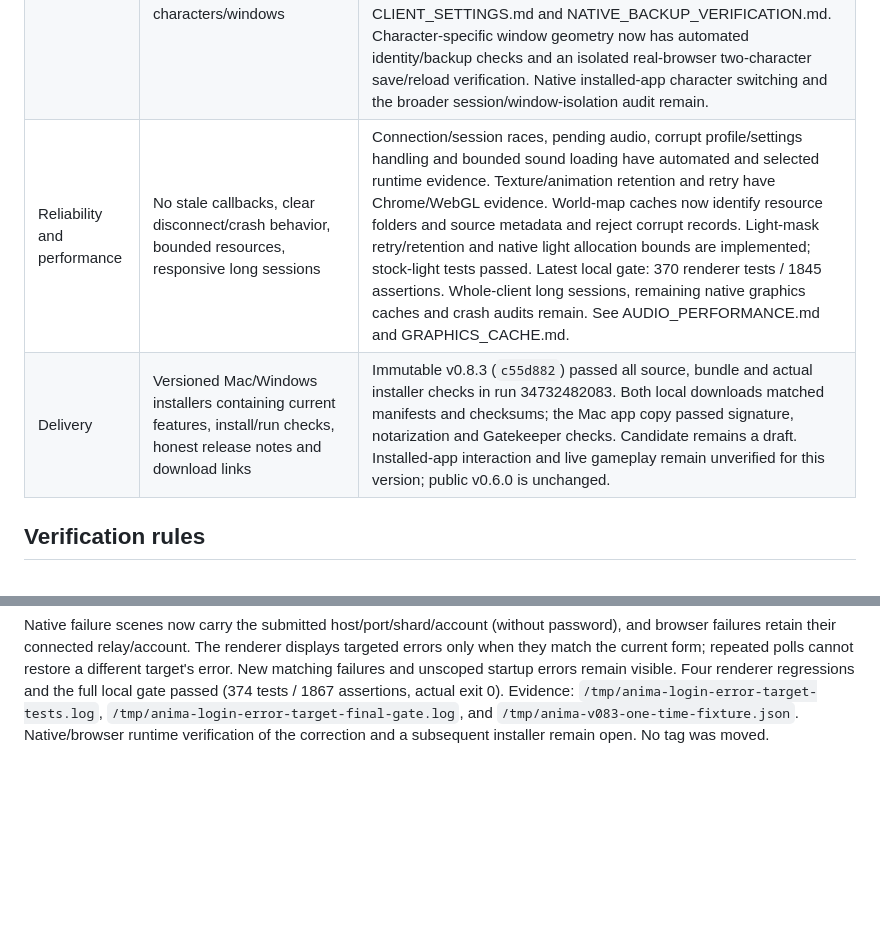
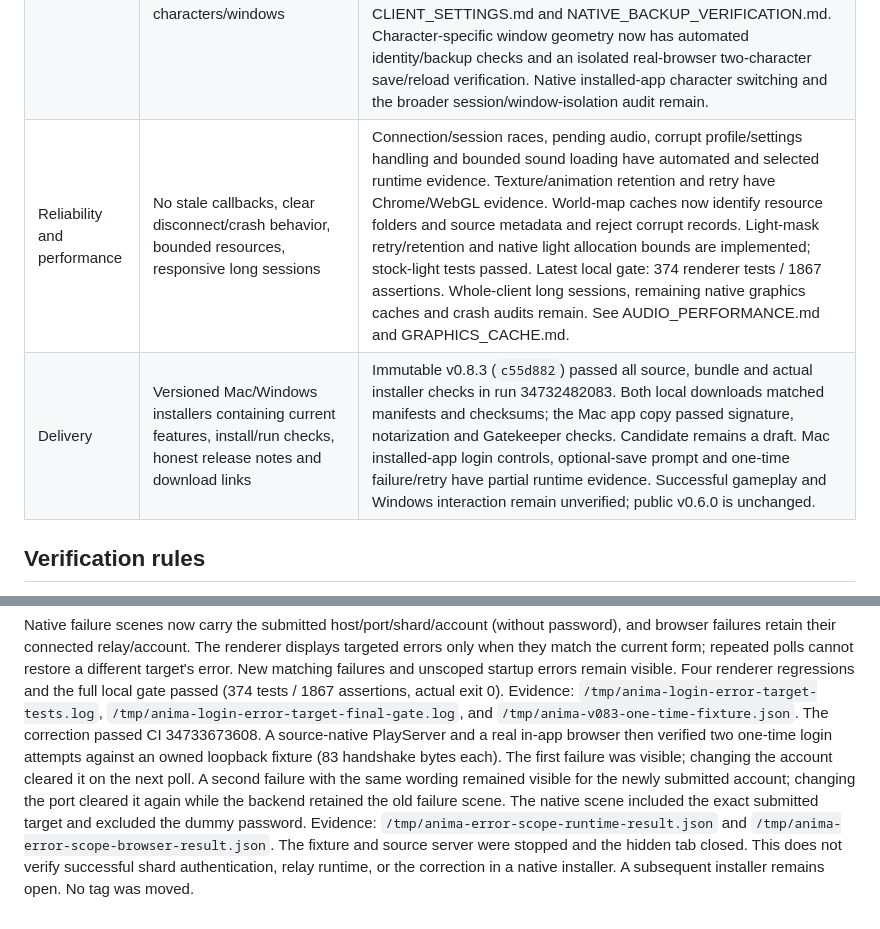
Before and after one commit to hulryung-uo/anima-client, a Markdown page: docs/CLIENT_READINESS.md, 2 parts joined by grey strips. Rendered like a GitHub page; blank space fills up the shorter version.

Commit message:
Verify login error target correction in source runtime

```diff
--- a/docs/CLIENT_READINESS.md
+++ b/docs/CLIENT_READINESS.md
@@ -14,8 +14,8 @@ suite or an exhausted historical gaps list does not establish product readiness.
 | Core gameplay | Live movement/pathing, combat/casting/targeting, inventory/trade/vendor, chat/party, character creation/deletion | Historical ServUO evidence in TESTING/DESIGN/CLASSICUO_GAPS; current-build end-to-end audit still required. |
 | Interface and accessibility | Usable default layout, keyboard/focus, resizing/scaling, readable feedback, no debug-only dead ends | Basic login now asks only for account name/password after server selection, with optional saving and folded management. Browser layout/save-dialog checks passed. Actual v0.8.1 Mac installer reached this login screen; further native interaction was interrupted. Renderer regressions cover native-select Enter, profile readiness and in-flight submission locks. Wider keyboard/accessibility and game-window audit remains. |
 | Settings and state | Reliable persistence, recovery from corrupt data, useful backup/restore, isolation across characters/windows | Desktop configuration recovery and Chrome preference recovery/reload passed. Renderer preferences validate data, preserve originals and migrate into one atomic record including geometry. Headless tests cover malformed geometry, restore/defaults and concurrent-window saves. A current macOS source build verified settings-file import/reload, actual export contents, previous-copy restore and separately named repeat downloads. Full app restart, Windows UI and actual game-window resizing remain; see CLIENT_SETTINGS.md and NATIVE_BACKUP_VERIFICATION.md. Character-specific window geometry now has automated identity/backup checks and an isolated real-browser two-character save/reload verification. Native installed-app character switching and the broader session/window-isolation audit remain. |
-| Reliability and performance | No stale callbacks, clear disconnect/crash behavior, bounded resources, responsive long sessions | Connection/session races, pending audio, corrupt profile/settings handling and bounded sound loading have automated and selected runtime evidence. Texture/animation retention and retry have Chrome/WebGL evidence. World-map caches now identify resource folders and source metadata and reject corrupt records. Light-mask retry/retention and native light allocation bounds are implemented; stock-light tests passed. Latest local gate: 370 renderer tests / 1845 assertions. Whole-client long sessions, remaining native graphics caches and crash audits remain. See AUDIO_PERFORMANCE.md and GRAPHICS_CACHE.md. |
-| Delivery | Versioned Mac/Windows installers containing current features, install/run checks, honest release notes and download links | Immutable v0.8.3 (`c55d882`) passed all source, bundle and actual installer checks in run 34732482083. Both local downloads matched manifests and checksums; the Mac app copy passed signature, notarization and Gatekeeper checks. Candidate remains a draft. Installed-app interaction and live gameplay remain unverified for this version; public v0.6.0 is unchanged. |
+| Reliability and performance | No stale callbacks, clear disconnect/crash behavior, bounded resources, responsive long sessions | Connection/session races, pending audio, corrupt profile/settings handling and bounded sound loading have automated and selected runtime evidence. Texture/animation retention and retry have Chrome/WebGL evidence. World-map caches now identify resource folders and source metadata and reject corrupt records. Light-mask retry/retention and native light allocation bounds are implemented; stock-light tests passed. Latest local gate: 374 renderer tests / 1867 assertions. Whole-client long sessions, remaining native graphics caches and crash audits remain. See AUDIO_PERFORMANCE.md and GRAPHICS_CACHE.md. |
+| Delivery | Versioned Mac/Windows installers containing current features, install/run checks, honest release notes and download links | Immutable v0.8.3 (`c55d882`) passed all source, bundle and actual installer checks in run 34732482083. Both local downloads matched manifests and checksums; the Mac app copy passed signature, notarization and Gatekeeper checks. Candidate remains a draft. Mac installed-app login controls, optional-save prompt and one-time failure/retry have partial runtime evidence. Successful gameplay and Windows interaction remain unverified; public v0.6.0 is unchanged. |
 
 ## Verification rules
 
@@ -540,5 +540,15 @@ and unscoped startup errors remain visible. Four renderer regressions and the
 full local gate passed (374 tests / 1867 assertions, actual exit 0). Evidence:
 `/tmp/anima-login-error-target-tests.log`,
 `/tmp/anima-login-error-target-final-gate.log`, and
-`/tmp/anima-v083-one-time-fixture.json`. Native/browser runtime verification of
-the correction and a subsequent installer remain open. No tag was moved.
+`/tmp/anima-v083-one-time-fixture.json`. The correction passed CI 34733673608. A source-native PlayServer and a real
+in-app browser then verified two one-time login attempts against an owned
+loopback fixture (83 handshake bytes each). The first failure was visible;
+changing the account cleared it on the next poll. A second failure with the
+same wording remained visible for the newly submitted account; changing the
+port cleared it again while the backend retained the old failure scene. The
+native scene included the exact submitted target and excluded the dummy
+password. Evidence: `/tmp/anima-error-scope-runtime-result.json` and
+`/tmp/anima-error-scope-browser-result.json`. The fixture and source server
+were stopped and the hidden tab closed. This does not verify successful shard
+authentication, relay runtime, or the correction in a native installer. A
+subsequent installer remains open. No tag was moved.
```
